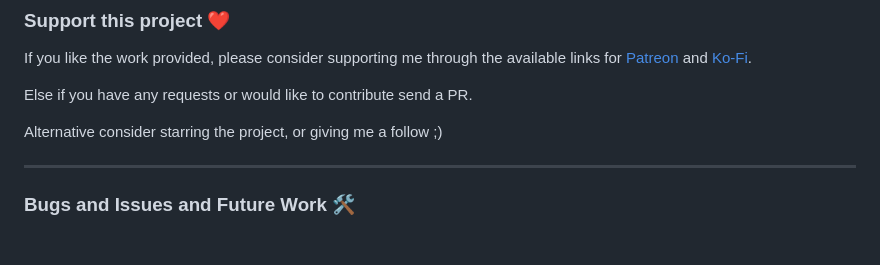
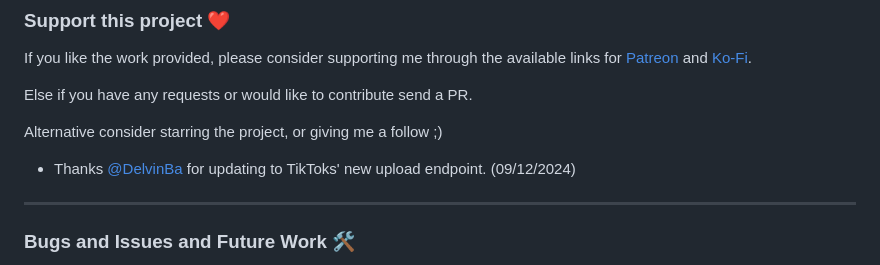
Before and after one commit to makiisthenes/TiktokAutoUploader, a Markdown page: README.md, the part around the change. Drawn GitHub-style; blank space fills up the shorter version.

```diff
--- a/README.md
+++ b/README.md
@@ -181,6 +181,9 @@ Else if you have any requests or would like to contribute send a PR.
 
 Alternative consider starring the project, or giving me a follow ;)
 
+
+- Thanks [@DelvinBa](https://github.com/DelvinBa) for updating to TikToks' new upload endpoint. (09/12/2024)
+
 ----
 
 ### Bugs and Issues and Future Work 🛠️
```
